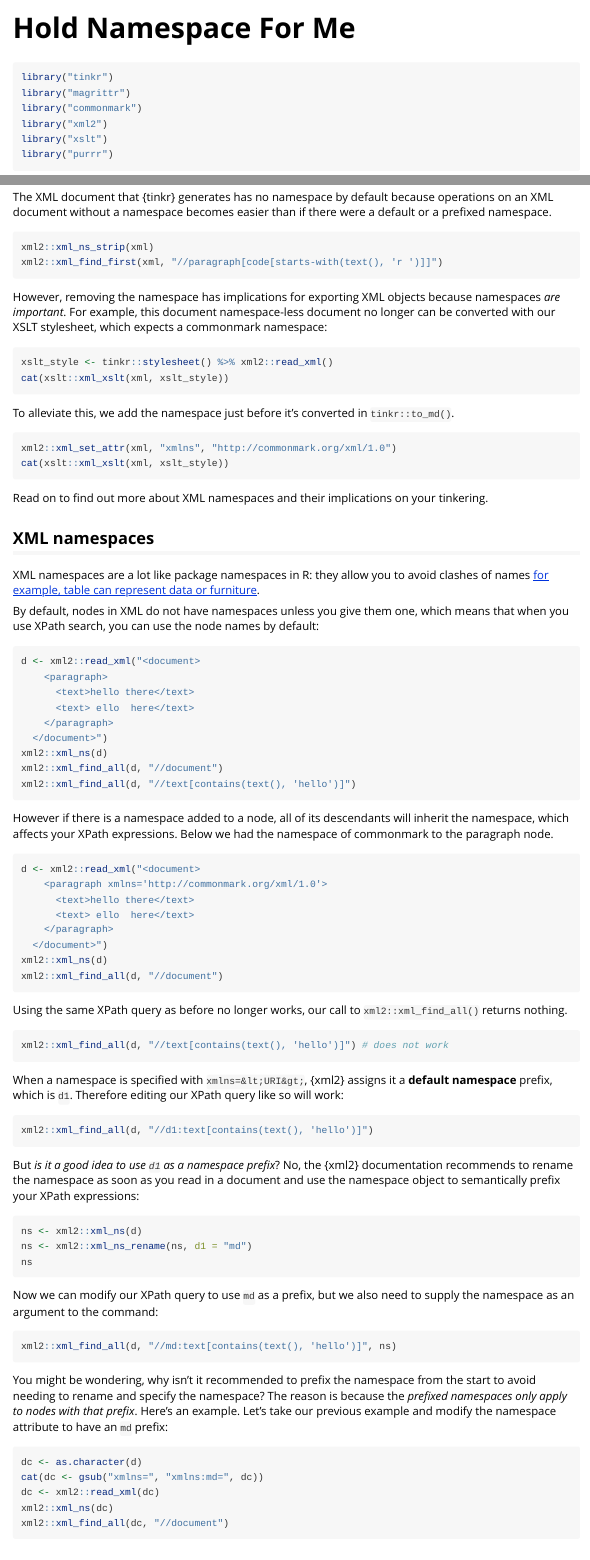
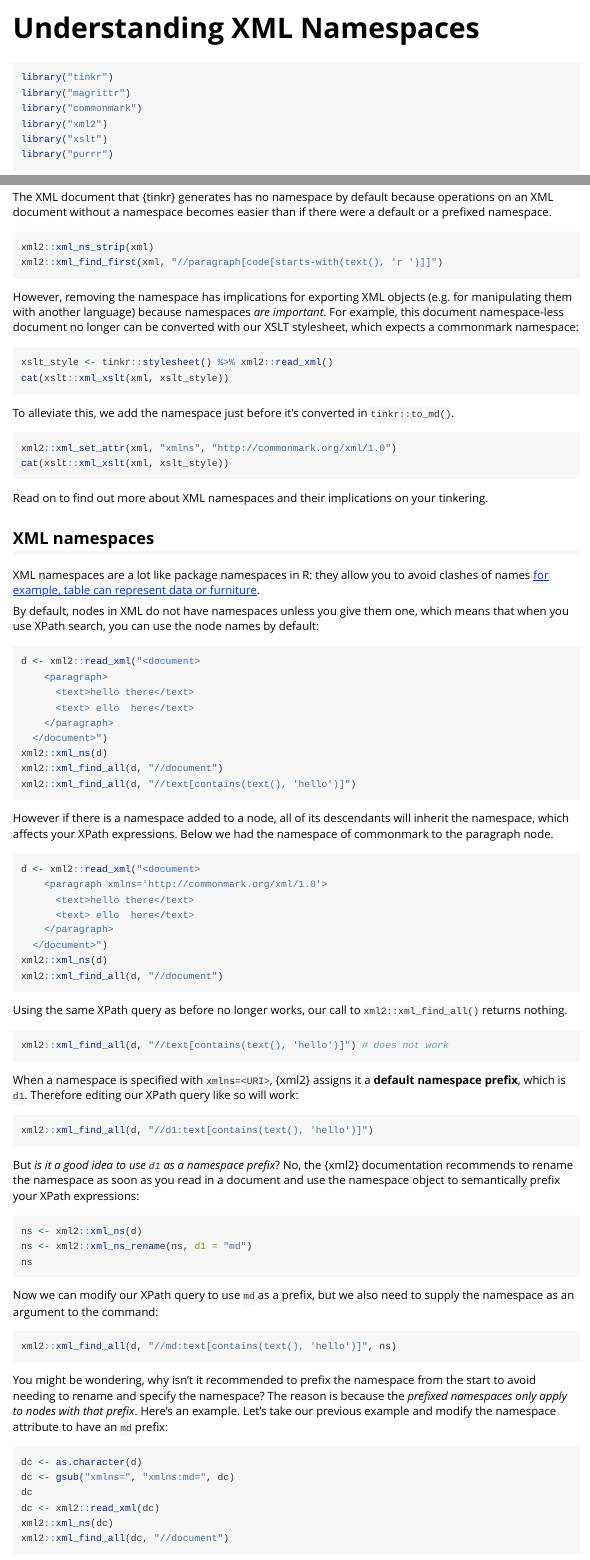
Before and after one commit to ropensci/tinkr, an R Markdown document (vignettes/namespaces.Rmd): the page in a window 1100 px wide, from its top, and a second part further down, joined at a grey line. Rendered offline with R 4.5, knitr and Pandoc, with nearby package versions; the code chunks are not run, so their results and figures are left out.

Commit message:
Apply suggestions from code review
Co-authored-by: Maëlle Salmon <maelle.salmon@yahoo.se>

````diff
--- a/vignettes/namespaces.Rmd
+++ b/vignettes/namespaces.Rmd
@@ -1,5 +1,5 @@
 ---
-title: "Hold Namespace For Me"
+title: "Understanding XML Namespaces"
 output: rmarkdown::html_vignette
 vignette: >
   %\VignetteIndexEntry{Hold Namespace For Me}
@@ -77,7 +77,7 @@ xml2::xml_ns_strip(xml)
 xml2::xml_find_first(xml, "//paragraph[code[starts-with(text(), 'r ')]]")
 ```
 
-However, removing the namespace has implications for exporting XML objects
+However, removing the namespace has implications for exporting XML objects (e.g. for manipulating them with another language)
 because namespaces _are important_. For example, this document namespace-less
 document no longer can be converted with our XSLT stylesheet, which expects a
 commonmark namespace:
@@ -141,8 +141,8 @@ Using the same XPath query as before no longer works, our call to
 xml2::xml_find_all(d, "//text[contains(text(), 'hello')]") # does not work
 ```
 
-When a namespace is specified with `xmlns=&lt;URI&gt;`, {xml2} assigns it a
-**default namespace** prefix, which is `d1`.  Therefore editing our XPath query
+When a namespace is specified with `xmlns=<URI>`, {xml2} assigns it a
+**default namespace prefix**, which is `d1`.  Therefore editing our XPath query
 like so will work:
 
 ```{r}
@@ -176,7 +176,8 @@ to have an `md` prefix:
 
 ```{r}
 dc <- as.character(d)
-cat(dc <- gsub("xmlns=", "xmlns:md=", dc))
+dc <- gsub("xmlns=", "xmlns:md=", dc)
+dc
 dc <- xml2::read_xml(dc)
 xml2::xml_ns(dc)
 xml2::xml_find_all(dc, "//document")
````
Also changed, not shown: vignettes/namespaces.Rmd (12 more changed lines).
